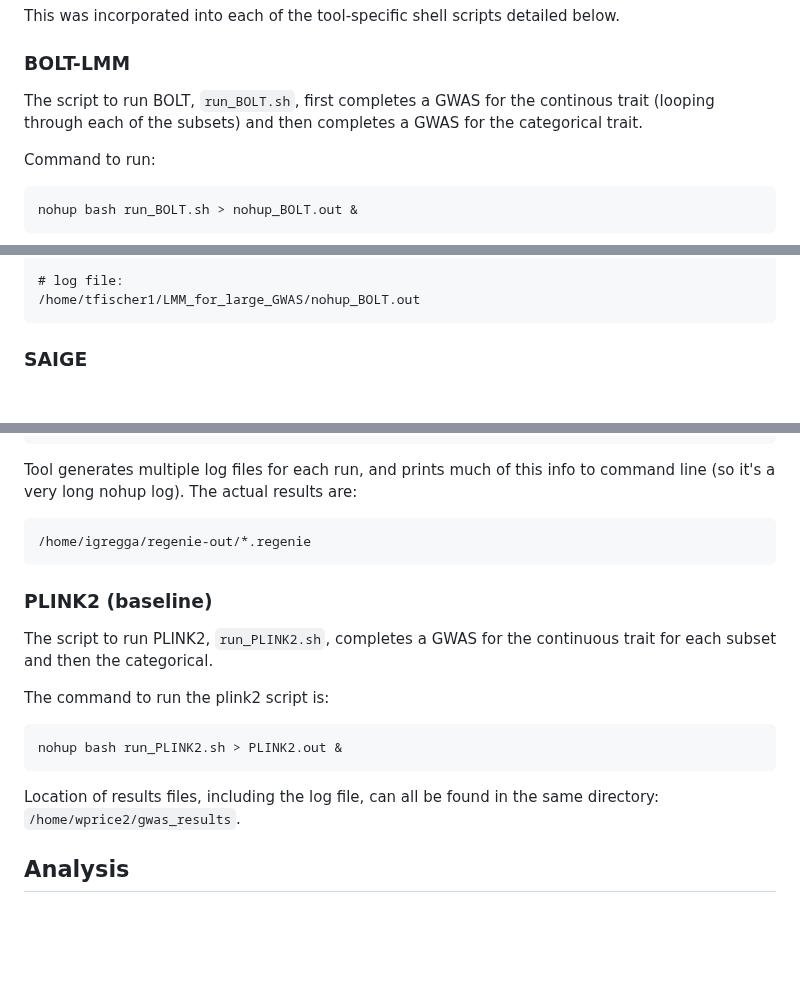
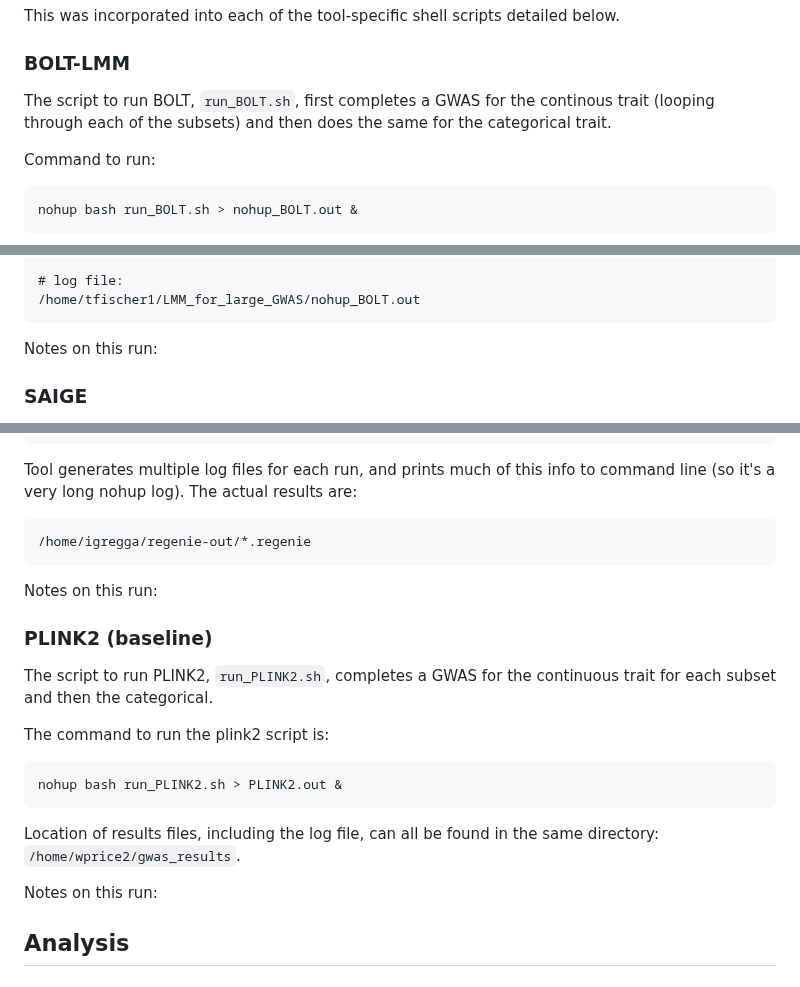
Before and after one commit to idgregga7100/LMM_for_large_GWAS, a Markdown page: README.md, 3 parts joined by grey strips. GitHub-like rendering; blank space fills up the shorter version.

````diff
--- a/README.md
+++ b/README.md
@@ -75,7 +75,7 @@ This was incorporated into each of the tool-specific shell scripts detailed belo
 
 ### BOLT-LMM
 
-The script to run BOLT, `run_BOLT.sh`, first completes a GWAS for the continous trait (looping through each of the subsets) and then completes a GWAS for the categorical trait.
+The script to run BOLT, `run_BOLT.sh`, first completes a GWAS for the continous trait (looping through each of the subsets) and then does the same for the categorical trait.
 
 Command to run:
 ```
@@ -96,6 +96,8 @@ Location of results files:
 # log file:
 /home/tfischer1/LMM_for_large_GWAS/nohup_BOLT.out
 ```
+Notes on this run:
+
 
 ### SAIGE
 
@@ -138,6 +142,8 @@ Tool generates multiple log files for each run, and prints much of this info to
 ```
 /home/igregga/regenie-out/*.regenie
 ```
+Notes on this run:
+
 
 ### PLINK2 (baseline)
 The script to run PLINK2, `run_PLINK2.sh`, completes a GWAS for the continuous trait for each subset and then the categorical.
@@ -147,6 +153,9 @@ The command to run the plink2 script is:
 nohup bash run_PLINK2.sh > PLINK2.out &
 ```
 Location of results files, including the log file, can all be found in the same directory: `/home/wprice2/gwas_results`.
+
+Notes on this run:
+
 
 ## Analysis
 
````
Also changed, not shown: other parts of README.md (+3 -1 lines).
